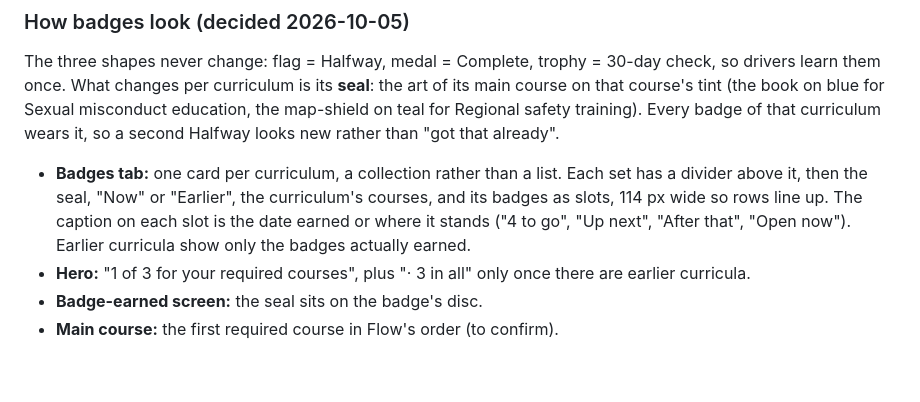
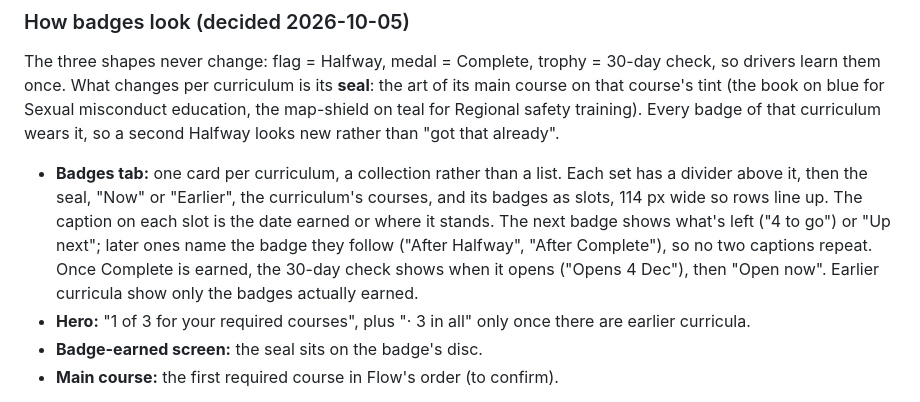
Before and after one commit to arsalidrees-a11y/uber-openedx-pilot, a Markdown page: GAMIFICATION-PLAN.md, the part around the change. Drawn GitHub-style; blank space fills up the shorter version.

Commit message:
Gamification plan: badge captions name the badge they follow
"After that" repeated on Complete and the 30-day check. Locked badges
now say "After Halfway" and "After Complete"; the 30-day check shows
its opening date once Complete is earned.

Co-Authored-By: Claude Opus 5.5 <noreply@anthropic.com>

```diff
--- a/GAMIFICATION-PLAN.md
+++ b/GAMIFICATION-PLAN.md
@@ -94,8 +94,11 @@ new rather than "got that already".
 - **Badges tab:** one card per curriculum, a collection rather than a list.
   Each set has a divider above it, then the seal, "Now" or "Earlier", the
   curriculum's courses, and its badges as slots, 114 px wide so rows line up. The caption on each slot is the date earned or where it
-  stands ("4 to go", "Up next", "After that", "Open now"). Earlier curricula
-  show only the badges actually earned.
+  stands. The next badge shows what's left ("4 to go") or "Up next"; later
+  ones name the badge they follow ("After Halfway", "After Complete"), so no
+  two captions repeat. Once Complete is earned, the 30-day check shows when
+  it opens ("Opens 4 Dec"), then "Open now". Earlier curricula show only the
+  badges actually earned.
 - **Hero:** "1 of 3 for your required courses", plus "· 3 in all" only
   once there are earlier curricula.
 - **Badge-earned screen:** the seal sits on the badge's disc.
```
